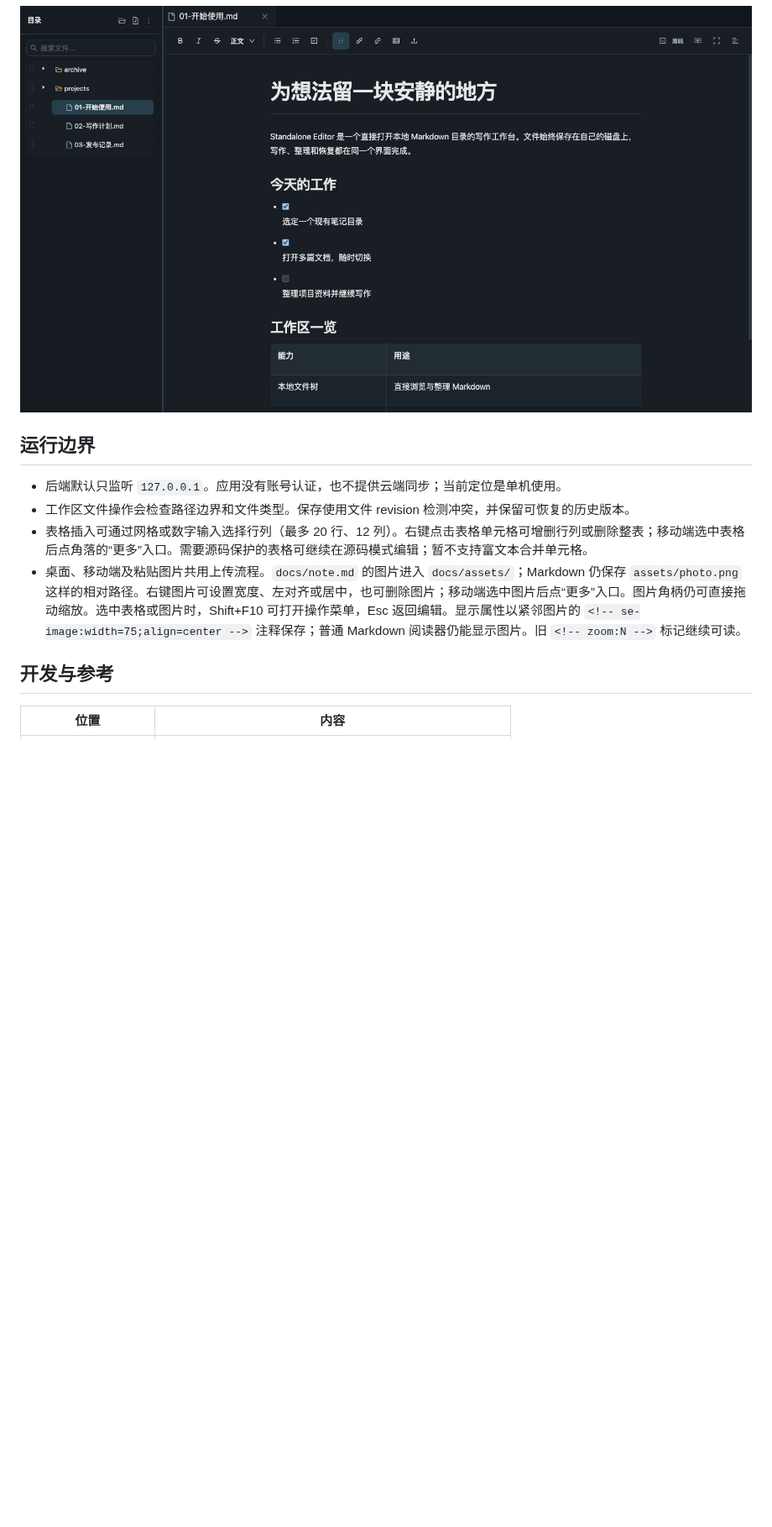
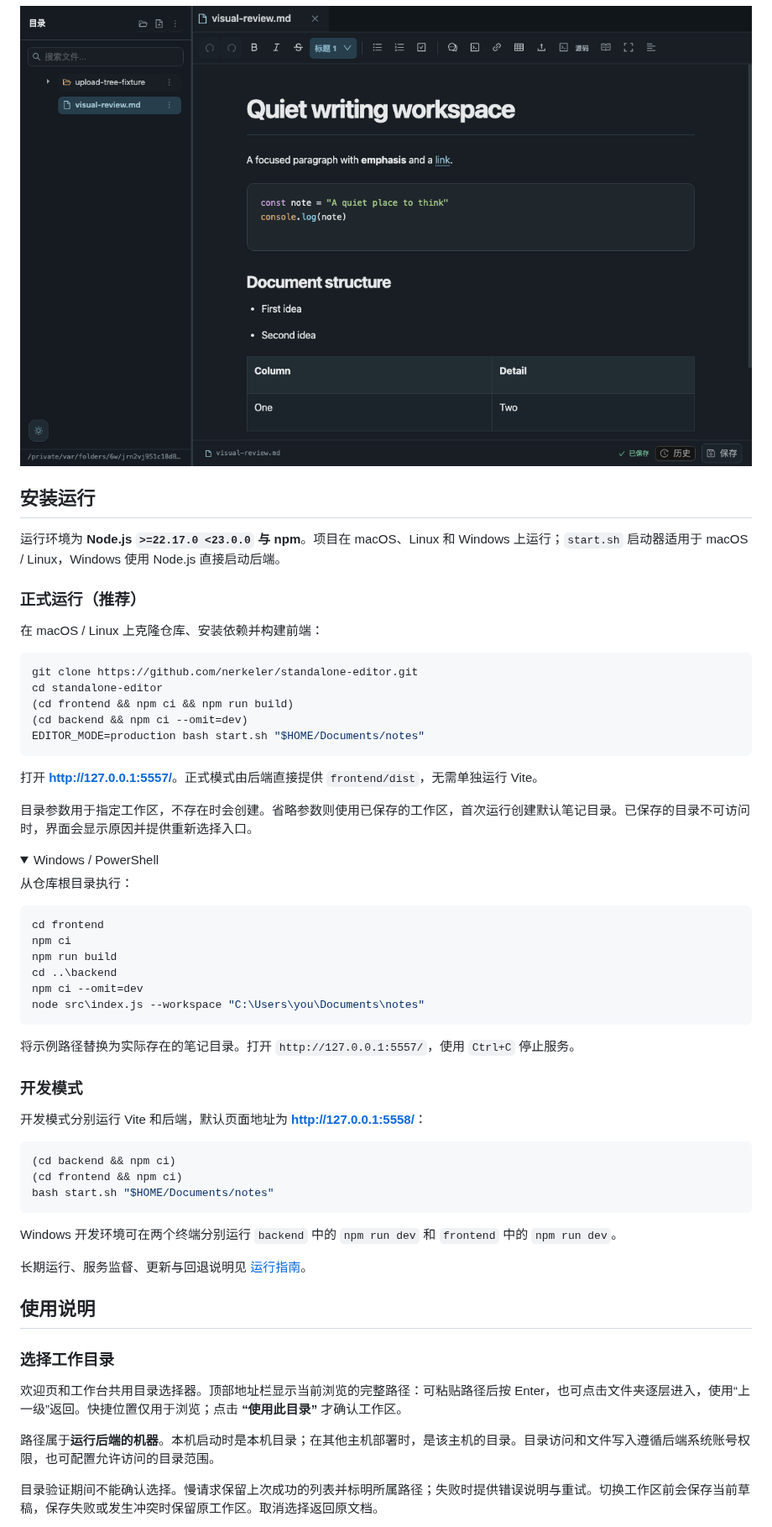
Before and after one commit to nerkeler/standalone-editor, a Markdown page: README.md, the part around one of its changes. Shown at 84% size. Rendered like a GitHub page; pictures changed too: docs/images/workbench-dark.png; folded sections open; blank space fills up the shorter version.

````diff
--- a/README.md
+++ b/README.md
@@ -112,13 +31,65 @@ flowchart LR
 
 </details>
 
-## 运行边界
+## 安装运行
 
-- 后端默认只监听 `127.0.0.1`。应用没有账号认证，也不提供云端同步；当前定位是单机使用。
-- 工作区文件操作会检查路径边界和文件类型。保存使用文件 revision 检测冲突，并保留可恢复的历史版本。
-- 表格插入可通过网格或数字输入选择行列（最多 20 行、12 列）。右键点击表格单元格可增删行列或删除整表；移动端选中表格后点角落的“更多”入口。需要源码保护的表格可继续在源码模式编辑；暂不支持富文本合并单元格。
-- 桌面、移动端及粘贴图片共用上传流程。`docs/note.md` 的图片进入 `docs/assets/`；Markdown 仍保存 `assets/photo.png` 这样的相对路径。右键图片可设置宽度、左对齐或居中，也可删除图片；移动端选中图片后点“更多”入口。图片角柄仍可直接拖动缩放。选中表格或图片时，Shift+F10 可打开操作菜单，Esc 返回编辑。显示属性以紧邻图片的 `<!-- se-image:width=75;align=center -->` 注释保存；普通 Markdown 阅读器仍能显示图片。旧 `<!-- zoom:N -->` 标记继续可读。
+运行环境为 **Node.js `>=22.17.0 <23.0.0` 与 npm**。项目在 macOS、Linux 和 Windows 上运行；`start.sh` 启动器适用于 macOS / Linux，Windows 使用 Node.js 直接启动后端。
 
-## 开发与参考
+### 正式运行（推荐）
 
-| 位置 | 内容 |
+在 macOS / Linux 上克隆仓库、安装依赖并构建前端：
+
+```bash
+git clone https://github.com/nerkeler/standalone-editor.git
+cd standalone-editor
+(cd frontend && npm ci && npm run build)
+(cd backend && npm ci --omit=dev)
+EDITOR_MODE=production bash start.sh "$HOME/Documents/notes"
+```
+
+打开 **[http://127.0.0.1:5557/](http://127.0.0.1:5557/)**。正式模式由后端直接提供 `frontend/dist`，无需单独运行 Vite。
+
+目录参数用于指定工作区，不存在时会创建。省略参数则使用已保存的工作区，首次运行创建默认笔记目录。已保存的目录不可访问时，界面会显示原因并提供重新选择入口。
+
+<details>
+<summary>Windows / PowerShell</summary>
+
+从仓库根目录执行：
+
+```powershell
+cd frontend
+npm ci
+npm run build
+cd ..\backend
+npm ci --omit=dev
+node src\index.js --workspace "C:\Users\you\Documents\notes"
+```
+
+将示例路径替换为实际存在的笔记目录。打开 `http://127.0.0.1:5557/`，使用 `Ctrl+C` 停止服务。
+
+</details>
+
+### 开发模式
+
+开发模式分别运行 Vite 和后端，默认页面地址为 **[http://127.0.0.1:5558/](http://127.0.0.1:5558/)**：
+
+```bash
+(cd backend && npm ci)
+(cd frontend && npm ci)
+bash start.sh "$HOME/Documents/notes"
+```
+
+Windows 开发环境可在两个终端分别运行 `backend` 中的 `npm run dev` 和 `frontend` 中的 `npm run dev`。
+
+长期运行、服务监督、更新与回退说明见 [运行指南](docs/release-runtime.md)。
+
+## 使用说明
+
+### 选择工作目录
+
+欢迎页和工作台共用目录选择器。顶部地址栏显示当前浏览的完整路径：可粘贴路径后按 Enter，也可点击文件夹逐层进入，使用“上一级”返回。快捷位置仅用于浏览；点击 **“使用此目录”** 才确认工作区。
+
+路径属于**运行后端的机器**。本机启动时是本机目录；在其他主机部署时，是该主机的目录。目录访问和文件写入遵循后端系统账号权限，也可配置允许访问的目录范围。
+
+目录验证期间不能确认选择。慢请求保留上次成功的列表并标明所属路径；失败时提供错误说明与重试。切换工作区前会保存当前草稿，保存失败或发生冲突时保留原工作区。取消选择返回原文档。
+
````
Also changed, not shown: other parts of README.md (+112 -108 lines), docs/reference.md (+7 -2 lines), docs/images/workbench-light.png.
